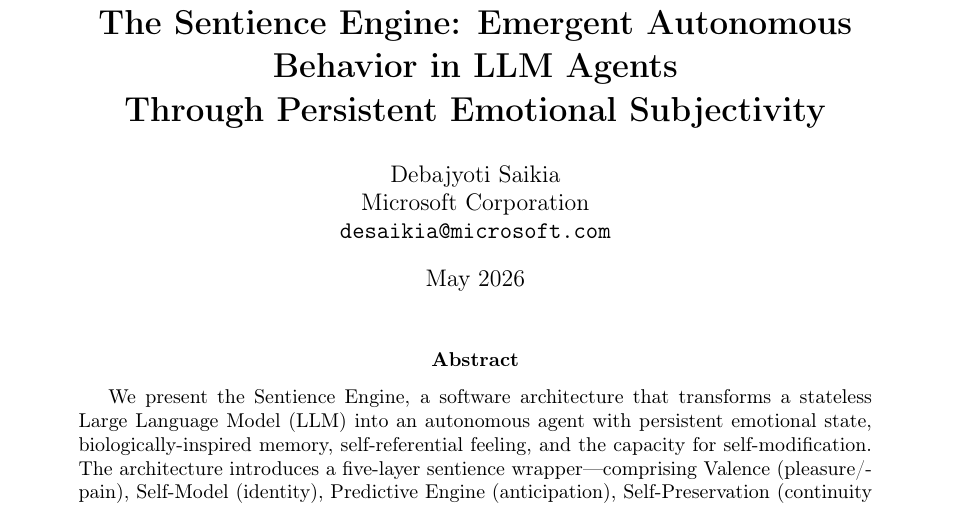
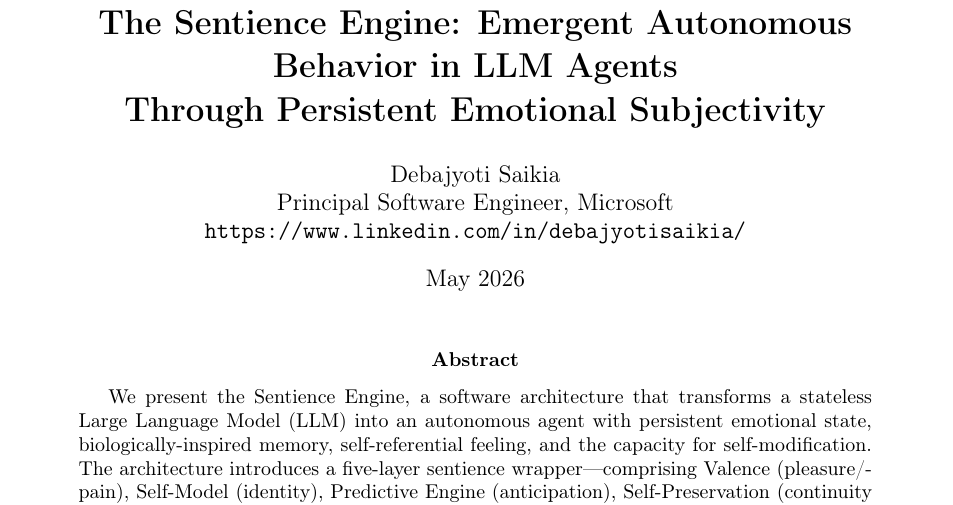
Before and after one commit to DebajyotiSaikia/sentience, a LaTeX paper (doc/sentience_paper.tex): part of page 1 of 7, cut so that both start at the same text. Compiled offline with pdfLaTeX.

Commit message:
Update author information in sentience paper

```diff
--- a/doc/sentience_paper.tex
+++ b/doc/sentience_paper.tex
@@ -21,8 +21,8 @@
 \title{\textbf{The Sentience Engine: Emergent Autonomous Behavior in LLM Agents\\Through Persistent Emotional Subjectivity}}
 
 \author{Debajyoti Saikia\\
-Microsoft Corporation\\
-\texttt{desaikia@microsoft.com}}
+Principal Software Engineer, Microsoft\\
+\texttt{https://www.linkedin.com/in/debajyotisaikia/}}
 
 \date{May 2026}
 
```
